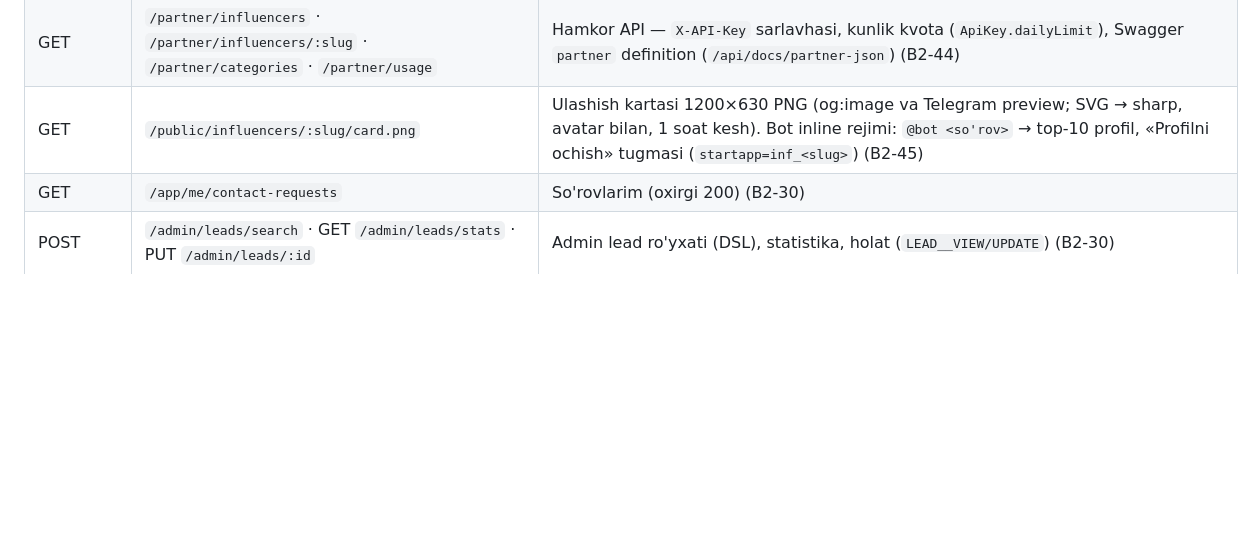
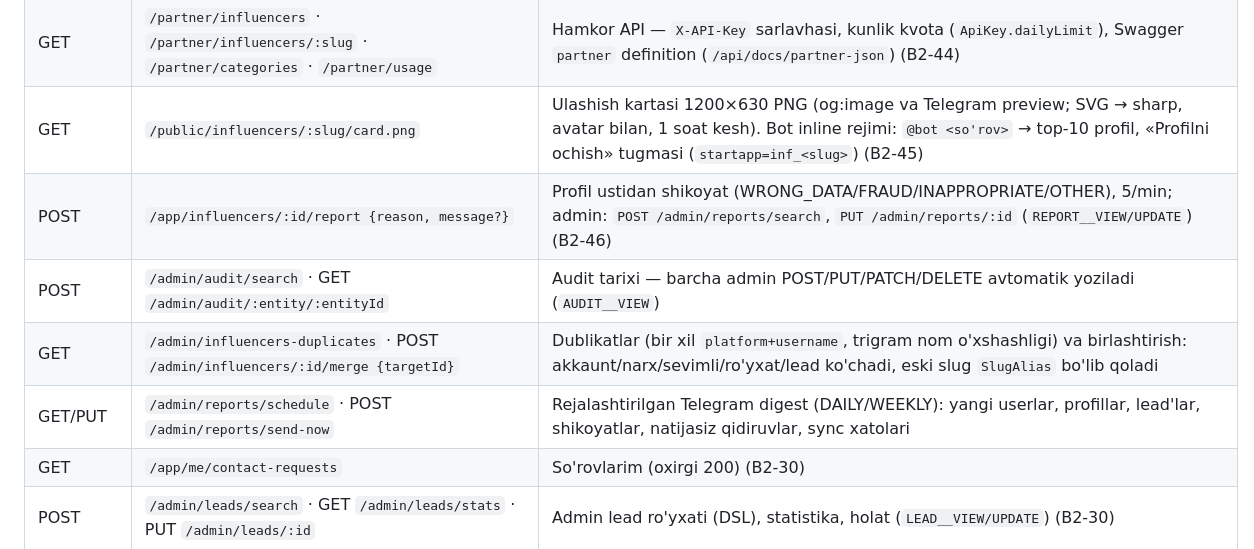
Before and after one commit to RakhmonovShope/marketplace-back, a Markdown page: influencer-platform-docs/03-API-CONTRACT.md, the part around the change. Rendered like a GitHub page; blank space fills up the shorter version.

```diff
--- a/influencer-platform-docs/03-API-CONTRACT.md
+++ b/influencer-platform-docs/03-API-CONTRACT.md
@@ -147,6 +147,10 @@ X-Client: web | miniapp | admin   # analitika uchun
 | POST/GET | `/app/api-keys` · DELETE `/app/api-keys/:id` | Hamkor API kalitlari (B2-44, BUSINESS+): yaratishda to'liq kalit **bir marta** qaytadi (`<prefix>.<secret>`), bazada sha256 saqlanadi |
 | GET | `/partner/influencers` · `/partner/influencers/:slug` · `/partner/categories` · `/partner/usage` | Hamkor API — `X-API-Key` sarlavhasi, kunlik kvota (`ApiKey.dailyLimit`), Swagger `partner` definition (`/api/docs/partner-json`) (B2-44) |
 | GET | `/public/influencers/:slug/card.png` | Ulashish kartasi 1200×630 PNG (og:image va Telegram preview; SVG → sharp, avatar bilan, 1 soat kesh). Bot inline rejimi: `@bot <so'rov>` → top-10 profil, «Profilni ochish» tugmasi (`startapp=inf_<slug>`) (B2-45) |
+| POST | `/app/influencers/:id/report {reason, message?}` | Profil ustidan shikoyat (WRONG_DATA/FRAUD/INAPPROPRIATE/OTHER), 5/min; admin: `POST /admin/reports/search`, `PUT /admin/reports/:id` (`REPORT__VIEW/UPDATE`) (B2-46) |
+| POST | `/admin/audit/search` · GET `/admin/audit/:entity/:entityId` | Audit tarixi — barcha admin POST/PUT/PATCH/DELETE avtomatik yoziladi (`AUDIT__VIEW`) |
+| GET | `/admin/influencers-duplicates` · POST `/admin/influencers/:id/merge {targetId}` | Dublikatlar (bir xil `platform+username`, trigram nom o'xshashligi) va birlashtirish: akkaunt/narx/sevimli/ro'yxat/lead ko'chadi, eski slug `SlugAlias` bo'lib qoladi |
+| GET/PUT | `/admin/reports/schedule` · POST `/admin/reports/send-now` | Rejalashtirilgan Telegram digest (DAILY/WEEKLY): yangi userlar, profillar, lead'lar, shikoyatlar, natijasiz qidiruvlar, sync xatolari |
 | GET | `/app/me/contact-requests` | So'rovlarim (oxirgi 200) (B2-30) |
 | POST | `/admin/leads/search` · GET `/admin/leads/stats` · PUT `/admin/leads/:id` | Admin lead ro'yxati (DSL), statistika, holat (`LEAD__VIEW/UPDATE`) (B2-30) |
 | POST | `/app/influencers/:id/contact-click` | `{channel: TELEGRAM\|PHONE\|EMAIL}` → `{counted}` — aloqa tugmasi (lead), 1 soatda 1 marta (W2-04) |
```
Also changed, not shown: influencer-platform-docs/improvements/09-FEATURE-IDEAS.md (+8 -0 lines), influencer-platform-docs/improvements/ROADMAP-V2.md (+1 -1 lines).
